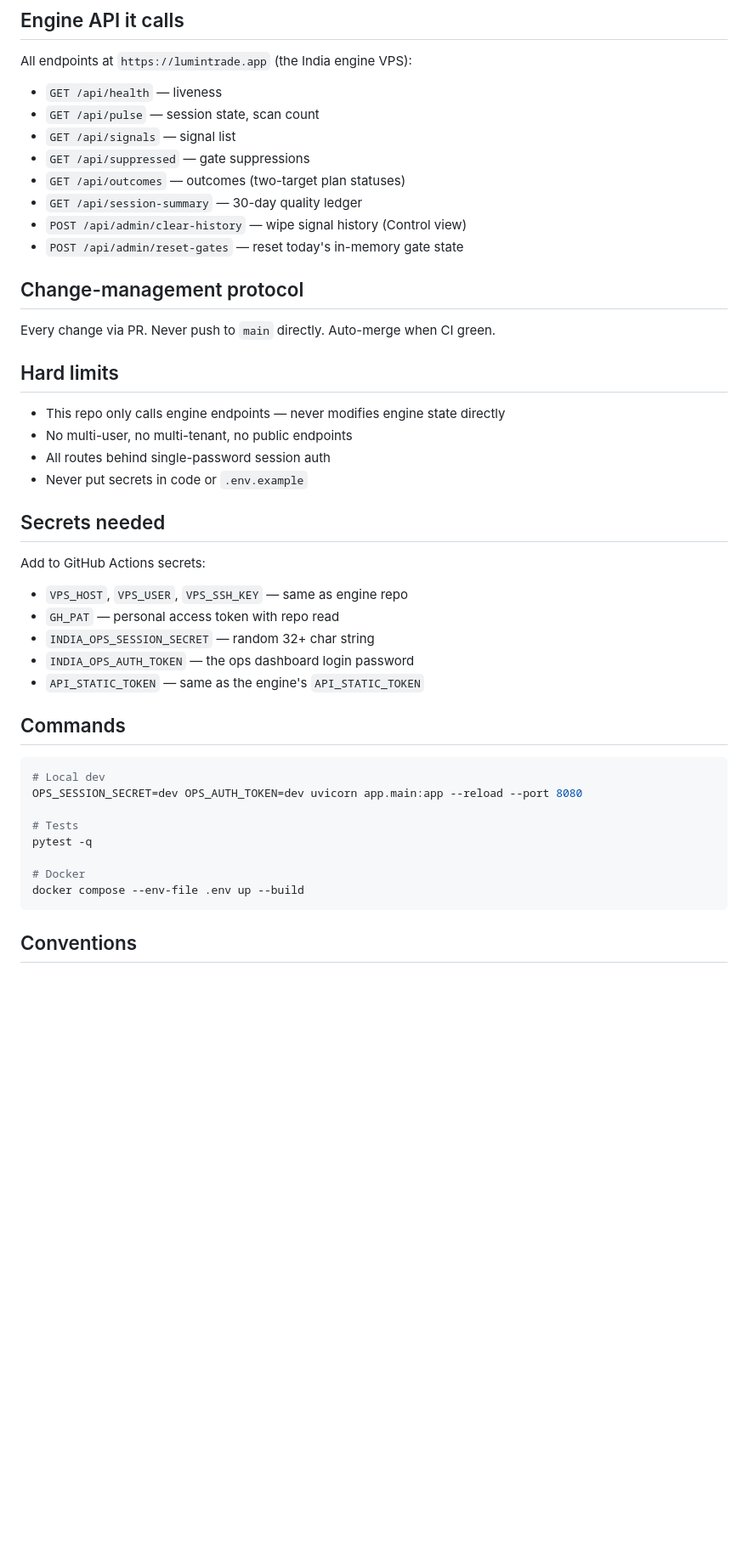
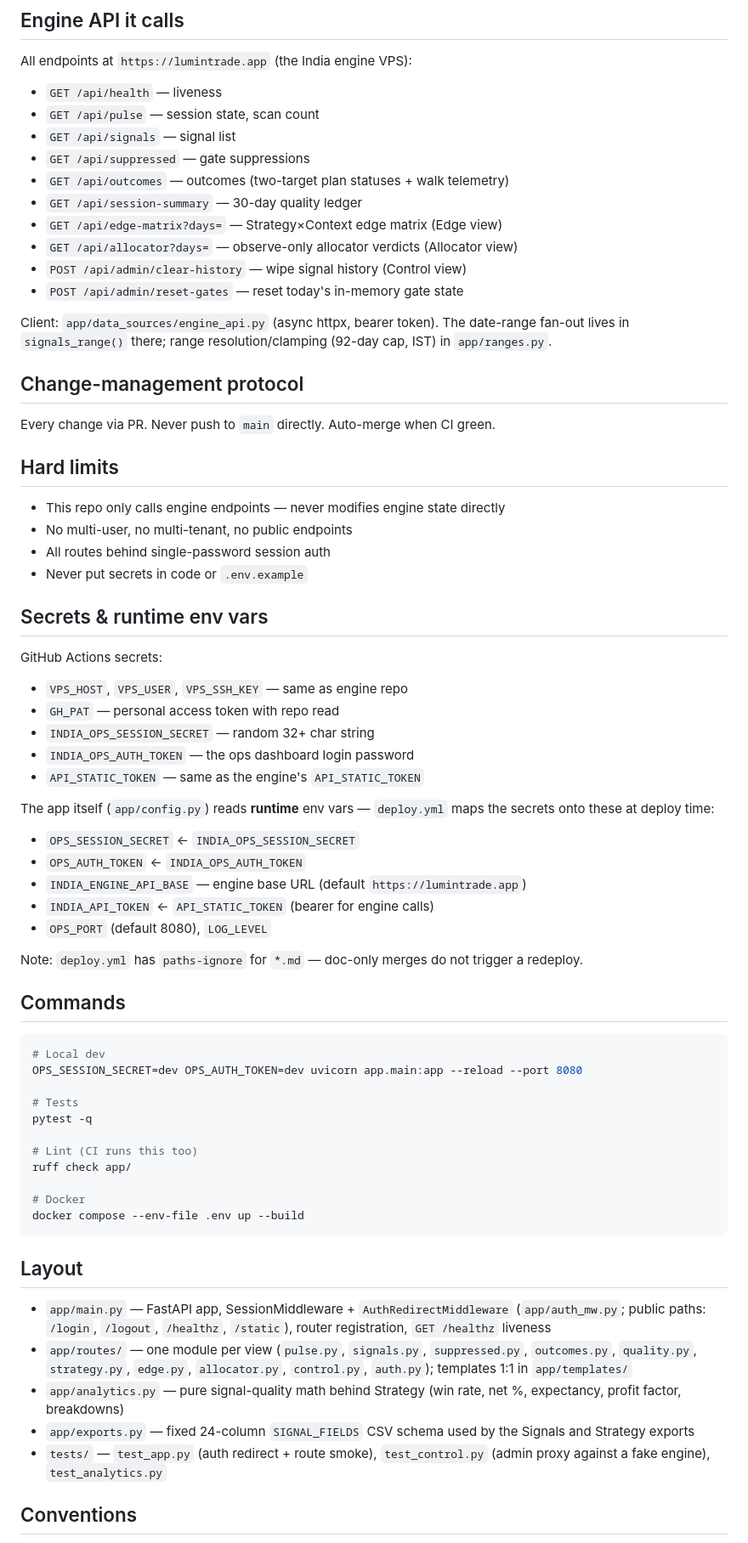
Before and after one commit to mkmk749278/Lumin-india-ops, a Markdown page: CLAUDE.md, the part around one of its changes. Shown at 85% size. Drawn GitHub-style; blank space fills up the shorter version.

Commit message:
docs: catch CLAUDE.md up to the Session-21 ops surface
The brief lagged the dashboard by a few sessions: the engine-API list omitted
/api/edge-matrix and /api/allocator (both actively called), the Outcomes view
description predated NOT_TRIGGERED exclusion and the ambiguous-tie ledger-health
count, and the runtime env vars the app actually reads (OPS_SESSION_SECRET,
OPS_AUTH_TOKEN, INDIA_ENGINE_API_BASE, INDIA_API_TOKEN) were only documented
as GitHub-secret names.

Adds the missing endpoints, the Session-21 outcome/edge telemetry, the
secret->runtime env mapping deploy.yml performs, ruff to Commands (CI gates
on it), a Layout section (analytics.py, exports.py CSV schema, auth
middleware, tests), and a note that deploy.yml skips *.md-only changes.

Co-Authored-By: Claude Fable 5 <noreply@anthropic.com>
Claude-Session: https://claude.ai/code/session_01DRJkr7UqPWjgUN3hYaw9NG

````diff
--- a/CLAUDE.md
+++ b/CLAUDE.md
@@ -57,10 +64,16 @@ All endpoints at `https://lumintrade.app` (the India engine VPS):
 - `GET /api/pulse` — session state, scan count
 - `GET /api/signals` — signal list
 - `GET /api/suppressed` — gate suppressions
-- `GET /api/outcomes` — outcomes (two-target plan statuses)
+- `GET /api/outcomes` — outcomes (two-target plan statuses + walk telemetry)
 - `GET /api/session-summary` — 30-day quality ledger
+- `GET /api/edge-matrix?days=` — Strategy×Context edge matrix (Edge view)
+- `GET /api/allocator?days=` — observe-only allocator verdicts (Allocator view)
 - `POST /api/admin/clear-history` — wipe signal history (Control view)
 - `POST /api/admin/reset-gates` — reset today's in-memory gate state
+
+Client: `app/data_sources/engine_api.py` (async httpx, bearer token). The
+date-range fan-out lives in `signals_range()` there; range resolution/clamping
+(92-day cap, IST) in `app/ranges.py`.
 
 ## Change-management protocol
 
@@ -73,14 +86,25 @@ Every change via PR. Never push to `main` directly. Auto-merge when CI green.
 - All routes behind single-password session auth
 - Never put secrets in code or `.env.example`
 
-## Secrets needed
+## Secrets & runtime env vars
 
-Add to GitHub Actions secrets:
+GitHub Actions secrets:
 - `VPS_HOST`, `VPS_USER`, `VPS_SSH_KEY` — same as engine repo
 - `GH_PAT` — personal access token with repo read
 - `INDIA_OPS_SESSION_SECRET` — random 32+ char string
 - `INDIA_OPS_AUTH_TOKEN` — the ops dashboard login password
 - `API_STATIC_TOKEN` — same as the engine's `API_STATIC_TOKEN`
+
+The app itself (`app/config.py`) reads **runtime** env vars — `deploy.yml`
+maps the secrets onto these at deploy time:
+- `OPS_SESSION_SECRET` ← `INDIA_OPS_SESSION_SECRET`
+- `OPS_AUTH_TOKEN` ← `INDIA_OPS_AUTH_TOKEN`
+- `INDIA_ENGINE_API_BASE` — engine base URL (default `https://lumintrade.app`)
+- `INDIA_API_TOKEN` ← `API_STATIC_TOKEN` (bearer for engine calls)
+- `OPS_PORT` (default 8080), `LOG_LEVEL`
+
+Note: `deploy.yml` has `paths-ignore` for `*.md` — doc-only merges do not
+trigger a redeploy.
 
 ## Commands
 
@@ -91,9 +115,27 @@ OPS_SESSION_SECRET=dev OPS_AUTH_TOKEN=dev uvicorn app.main:app --reload --port 8
 # Tests
 pytest -q
 
+# Lint (CI runs this too)
+ruff check app/
+
 # Docker
 docker compose --env-file .env up --build
 ```
+
+## Layout
+
+- `app/main.py` — FastAPI app, SessionMiddleware + `AuthRedirectMiddleware`
+  (`app/auth_mw.py`; public paths: `/login`, `/logout`, `/healthz`, `/static`),
+  router registration, `GET /healthz` liveness
+- `app/routes/` — one module per view (`pulse.py`, `signals.py`, `suppressed.py`,
+  `outcomes.py`, `quality.py`, `strategy.py`, `edge.py`, `allocator.py`,
+  `control.py`, `auth.py`); templates 1:1 in `app/templates/`
+- `app/analytics.py` — pure signal-quality math behind Strategy (win rate,
+  net %, expectancy, profit factor, breakdowns)
+- `app/exports.py` — fixed 24-column `SIGNAL_FIELDS` CSV schema used by the
+  Signals and Strategy exports
+- `tests/` — `test_app.py` (auth redirect + route smoke), `test_control.py`
+  (admin proxy against a fake engine), `test_analytics.py`
 
 ## Conventions
 
````
Also changed, not shown: other parts of CLAUDE.md (+10 -3 lines).
